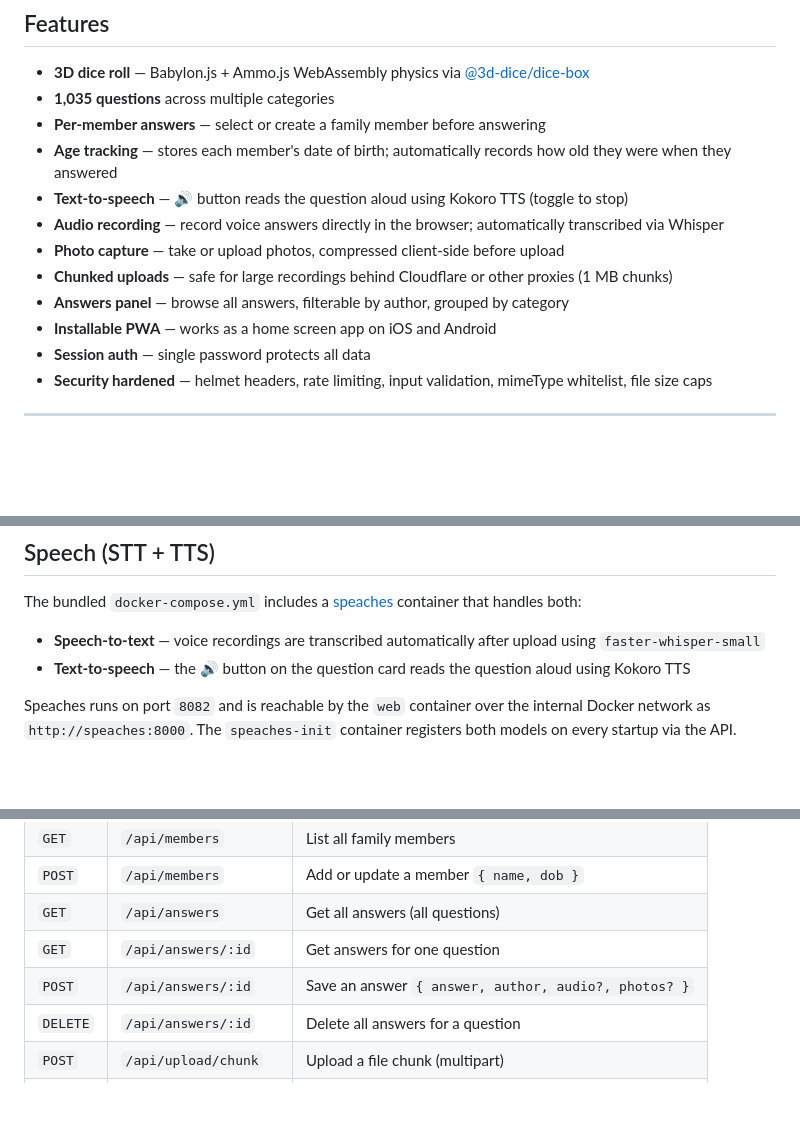
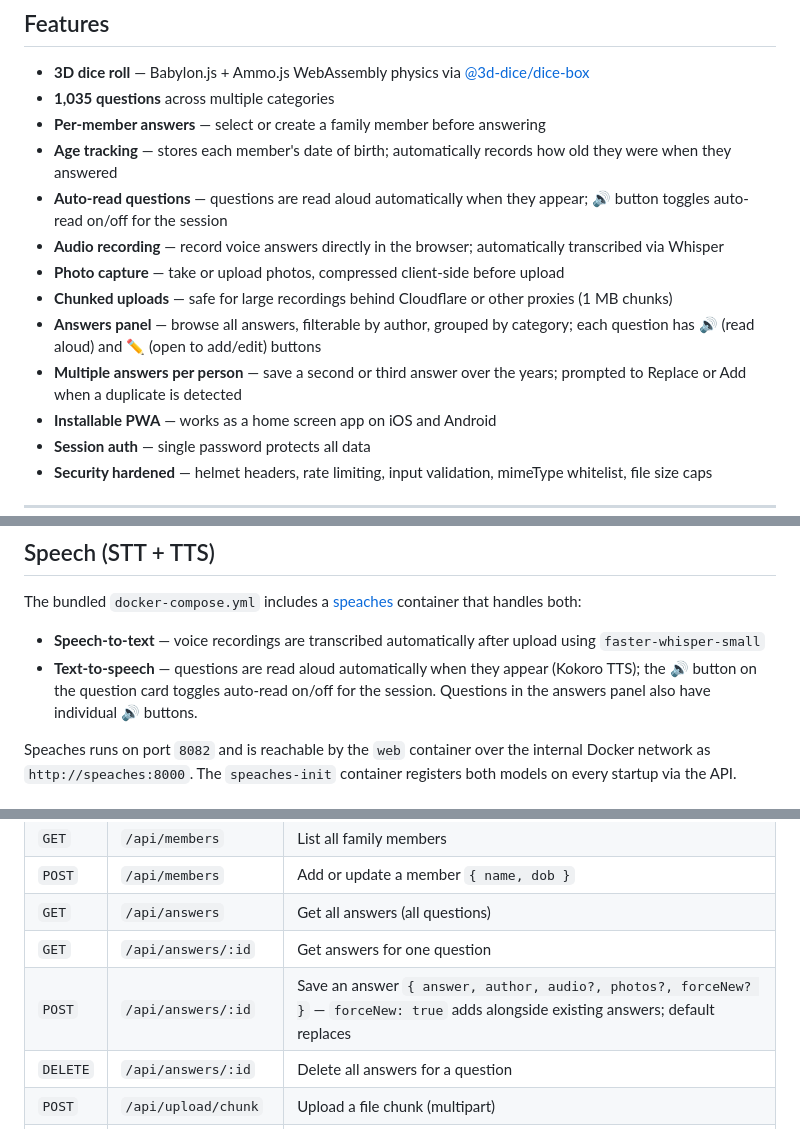
Before and after one commit to sweetmeats83/questions, a Markdown page: README.md, 3 parts joined by grey strips. Rendered like a GitHub page; blank space fills up the shorter version.

```diff
--- a/README.md
+++ b/README.md
@@ -17,11 +17,12 @@ A family web app that rolls 3D physics dice to randomly select a question from a
 - **1,035 questions** across multiple categories
 - **Per-member answers** — select or create a family member before answering
 - **Age tracking** — stores each member's date of birth; automatically records how old they were when they answered
-- **Text-to-speech** — 🔊 button reads the question aloud using Kokoro TTS (toggle to stop)
+- **Auto-read questions** — questions are read aloud automatically when they appear; 🔊 button toggles auto-read on/off for the session
 - **Audio recording** — record voice answers directly in the browser; automatically transcribed via Whisper
 - **Photo capture** — take or upload photos, compressed client-side before upload
 - **Chunked uploads** — safe for large recordings behind Cloudflare or other proxies (1 MB chunks)
-- **Answers panel** — browse all answers, filterable by author, grouped by category
+- **Answers panel** — browse all answers, filterable by author, grouped by category; each question has 🔊 (read aloud) and ✏ (open to add/edit) buttons
+- **Multiple answers per person** — save a second or third answer over the years; prompted to Replace or Add when a duplicate is detected
 - **Installable PWA** — works as a home screen app on iOS and Android
 - **Session auth** — single password protects all data
 - **Security hardened** — helmet headers, rate limiting, input validation, mimeType whitelist, file size caps
@@ -112,7 +113,7 @@ The container mounts this directory as `/data` inside the container, running as
 The bundled `docker-compose.yml` includes a [speaches](https://github.com/speaches-ai/speaches) container that handles both:
 
 - **Speech-to-text** — voice recordings are transcribed automatically after upload using `faster-whisper-small`
-- **Text-to-speech** — the 🔊 button on the question card reads the question aloud using Kokoro TTS
+- **Text-to-speech** — questions are read aloud automatically when they appear (Kokoro TTS); the 🔊 button on the question card toggles auto-read on/off for the session. Questions in the answers panel also have individual 🔊 buttons.
 
 Speaches runs on port `8082` and is reachable by the `web` container over the internal Docker network as `http://speaches:8000`. The `speaches-init` container registers both models on every startup via the API.
 
@@ -213,7 +214,7 @@ All endpoints except login/logout require a valid session cookie.
 | `POST` | `/api/members` | Add or update a member `{ name, dob }` |
 | `GET` | `/api/answers` | Get all answers (all questions) |
 | `GET` | `/api/answers/:id` | Get answers for one question |
-| `POST` | `/api/answers/:id` | Save an answer `{ answer, author, audio?, photos? }` |
+| `POST` | `/api/answers/:id` | Save an answer `{ answer, author, audio?, photos?, forceNew? }` — `forceNew: true` adds alongside existing answers; default replaces |
 | `DELETE` | `/api/answers/:id` | Delete all answers for a question |
 | `POST` | `/api/upload/chunk` | Upload a file chunk (multipart) |
 | `GET` | `/api/speak?text=...` | Proxy TTS request to speaches; streams back MP3 audio |
```
